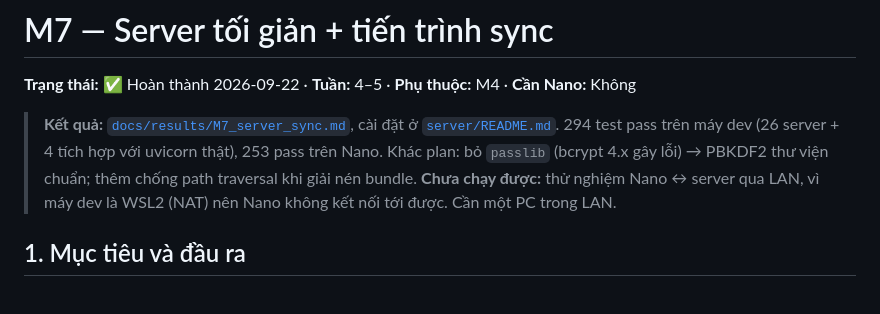
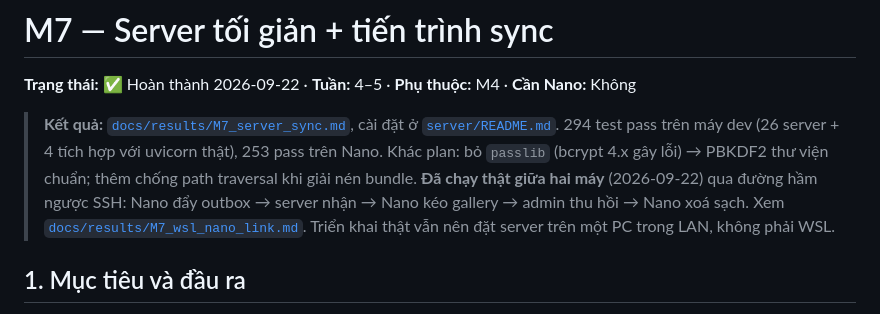
Before and after one commit to hunghn/edge-ai, a Markdown page: docs/plans/M7_server_sync.md, the part around the change. Rendered like a GitHub page.

```diff
--- a/docs/plans/M7_server_sync.md
+++ b/docs/plans/M7_server_sync.md
@@ -5,7 +5,7 @@
 > **Kết quả:** [`docs/results/M7_server_sync.md`](../results/M7_server_sync.md), cài đặt ở [`server/README.md`](../../server/README.md).
 > 294 test pass trên máy dev (26 server + 4 tích hợp với uvicorn thật), 253 pass trên Nano.
 > Khác plan: bỏ `passlib` (bcrypt 4.x gây lỗi) → PBKDF2 thư viện chuẩn; thêm chống path traversal khi giải nén bundle.
-> **Chưa chạy được:** thử nghiệm Nano ↔ server qua LAN, vì máy dev là WSL2 (NAT) nên Nano không kết nối tới được. Cần một PC trong LAN.
+> **Đã chạy thật giữa hai máy** (2026-09-22) qua đường hầm ngược SSH: Nano đẩy outbox → server nhận → Nano kéo gallery → admin thu hồi → Nano xoá sạch. Xem [`docs/results/M7_wsl_nano_link.md`](../results/M7_wsl_nano_link.md). Triển khai thật vẫn nên đặt server trên một PC trong LAN, không phải WSL.
 
 ## 1. Mục tiêu và đầu ra
 - **Server** (C-02): một ứng dụng chạy trên PC/laptop trong LAN phòng khám. Server nhận sự kiện từ Nano, cấp gallery bệnh nhân trong ngày, danh sách thu hồi và gói model đã ký, kèm trang web quản trị.
```
Also changed, not shown: docs/results/M7_server_sync.md (+2 -2 lines), docs/results/M7_wsl_nano_link.md (added, +75 -0 lines).
